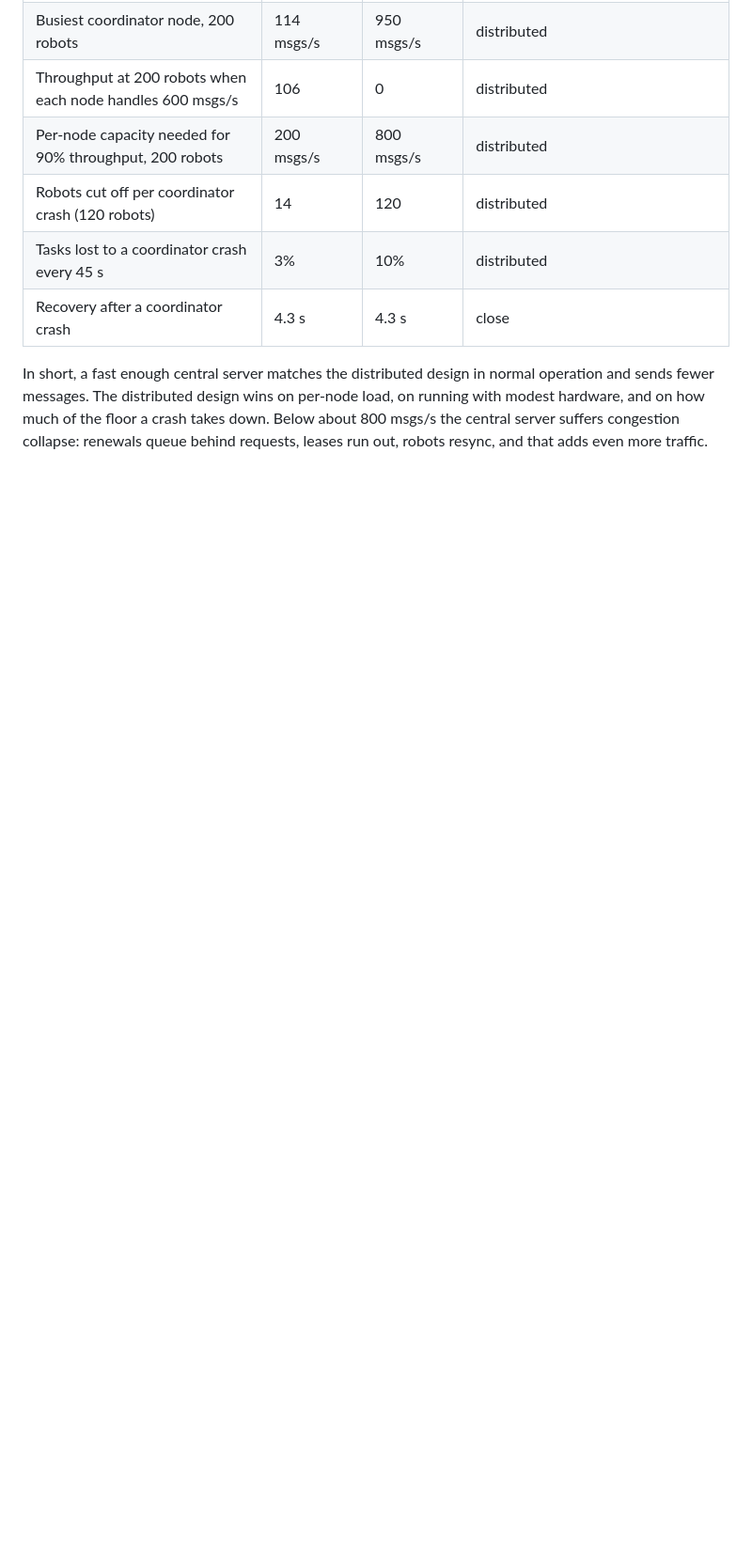
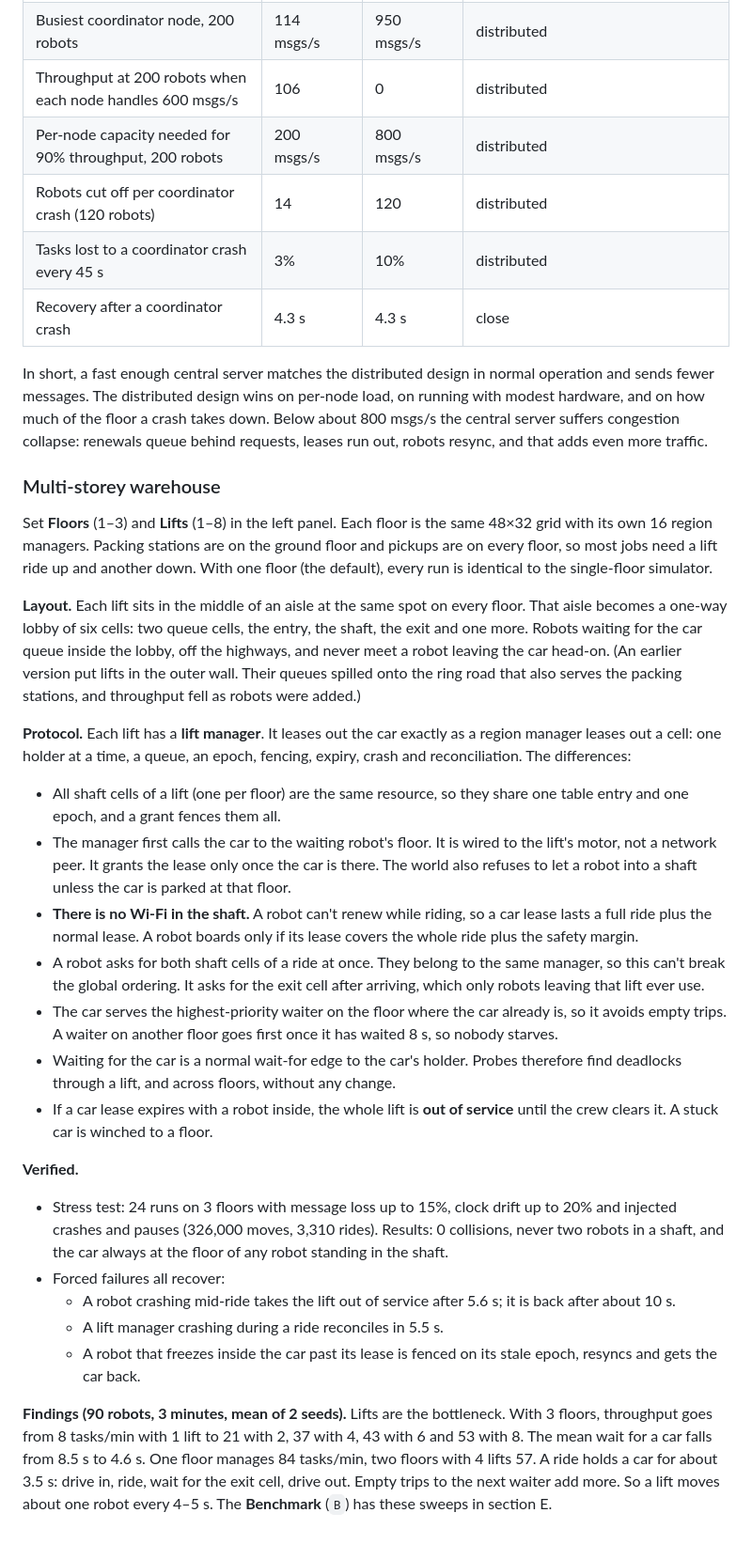
Before and after one commit to Seronic2001/warehouse-traffic-control, a Markdown page: sim/README.md, the part around one of its changes. Shown at 94% size. GitHub-like rendering; blank space fills up the shorter version.

Commit message:
Multi-storey stage 5: document floors and lifts

```diff
--- a/sim/README.md
+++ b/sim/README.md
@@ -112,3 +116,29 @@ Results (seeds 1–3, default settings):
 | Recovery after a coordinator crash | 4.3 s | 4.3 s | close |
 
 In short, a fast enough central server matches the distributed design in normal operation and sends fewer messages. The distributed design wins on per-node load, on running with modest hardware, and on how much of the floor a crash takes down. Below about 800 msgs/s the central server suffers congestion collapse: renewals queue behind requests, leases run out, robots resync, and that adds even more traffic.
+
+### Multi-storey warehouse
+
+Set **Floors** (1–3) and **Lifts** (1–8) in the left panel. Each floor is the same 48×32 grid with its own 16 region managers. Packing stations are on the ground floor and pickups are on every floor, so most jobs need a lift ride up and another down. With one floor (the default), every run is identical to the single-floor simulator.
+
+**Layout.** Each lift sits in the middle of an aisle at the same spot on every floor. That aisle becomes a one-way lobby of six cells: two queue cells, the entry, the shaft, the exit and one more. Robots waiting for the car queue inside the lobby, off the highways, and never meet a robot leaving the car head-on. (An earlier version put lifts in the outer wall. Their queues spilled onto the ring road that also serves the packing stations, and throughput fell as robots were added.)
+
+**Protocol.** Each lift has a **lift manager**. It leases out the car exactly as a region manager leases out a cell: one holder at a time, a queue, an epoch, fencing, expiry, crash and reconciliation. The differences:
+
+* All shaft cells of a lift (one per floor) are the same resource, so they share one table entry and one epoch, and a grant fences them all.
+* The manager first calls the car to the waiting robot's floor. It is wired to the lift's motor, not a network peer. It grants the lease only once the car is there. The world also refuses to let a robot into a shaft unless the car is parked at that floor.
+* **There is no Wi-Fi in the shaft.** A robot can't renew while riding, so a car lease lasts a full ride plus the normal lease. A robot boards only if its lease covers the whole ride plus the safety margin.
+* A robot asks for both shaft cells of a ride at once. They belong to the same manager, so this can't break the global ordering. It asks for the exit cell after arriving, which only robots leaving that lift ever use.
+* The car serves the highest-priority waiter on the floor where the car already is, so it avoids empty trips. A waiter on another floor goes first once it has waited 8 s, so nobody starves.
+* Waiting for the car is a normal wait-for edge to the car's holder. Probes therefore find deadlocks through a lift, and across floors, without any change.
+* If a car lease expires with a robot inside, the whole lift is **out of service** until the crew clears it. A stuck car is winched to a floor.
+
+**Verified.**
+
+* Stress test: 24 runs on 3 floors with message loss up to 15%, clock drift up to 20% and injected crashes and pauses (326,000 moves, 3,310 rides). Results: 0 collisions, never two robots in a shaft, and the car always at the floor of any robot standing in the shaft.
+* Forced failures all recover:
+  * A robot crashing mid-ride takes the lift out of service after 5.6 s; it is back after about 10 s.
+  * A lift manager crashing during a ride reconciles in 5.5 s.
+  * A robot that freezes inside the car past its lease is fenced on its stale epoch, resyncs and gets the car back.
+
+**Findings (90 robots, 3 minutes, mean of 2 seeds).** Lifts are the bottleneck. With 3 floors, throughput goes from 8 tasks/min with 1 lift to 21 with 2, 37 with 4, 43 with 6 and 53 with 8. The mean wait for a car falls from 8.5 s to 4.6 s. One floor manages 84 tasks/min, two floors with 4 lifts 57. A ride holds a car for about 3.5 s: drive in, ride, wait for the exit cell, drive out. Empty trips to the next waiter add more. So a lift moves about one robot every 4–5 s. The **Benchmark** (`B`) has these sweeps in section E.
```
Also changed, not shown: other parts of sim/README.md (+4 -0 lines).
